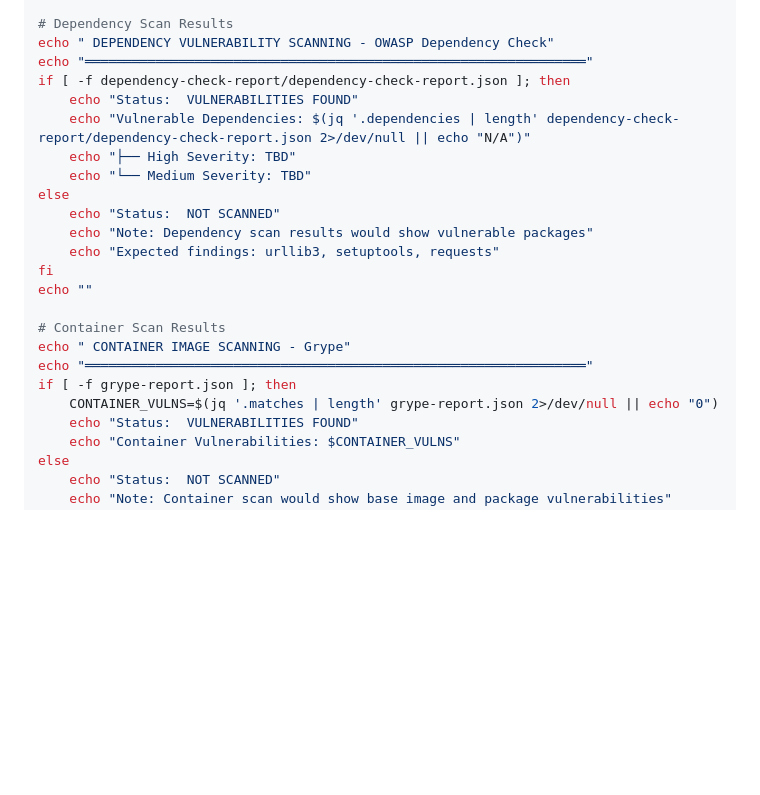
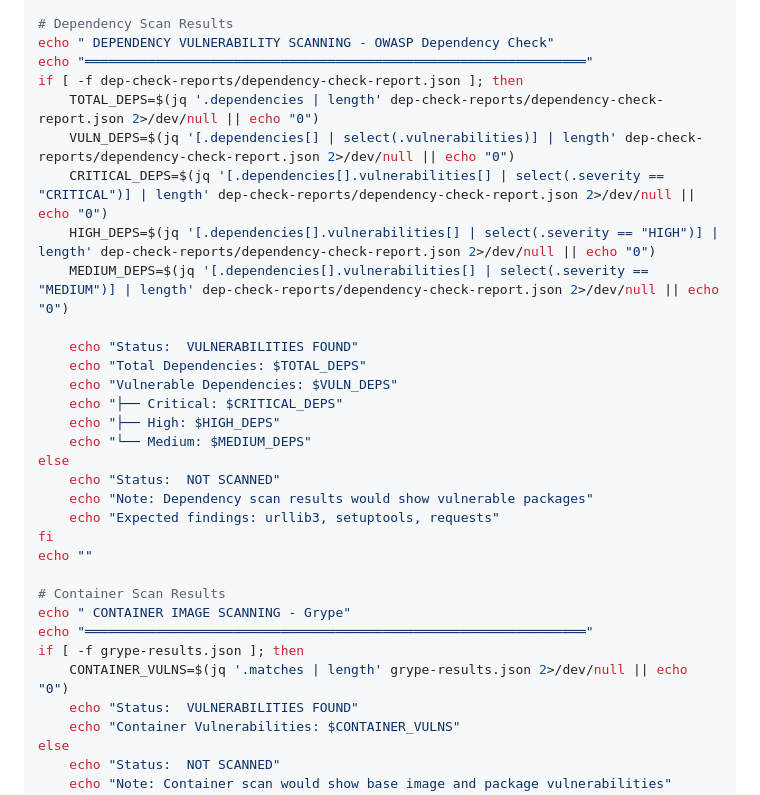
Before and after one commit to ShreyasSawai09/devsecops-tutorial, a Markdown page: killerkoda-tutorial/step7.md, the part around the change. GitHub-like rendering; blank space fills up the shorter version.

Commit message:
Fix step 7 bug

```diff
--- a/killerkoda-tutorial/step7.md
+++ b/killerkoda-tutorial/step7.md
@@ -44,11 +44,19 @@ echo ""
 # Dependency Scan Results
 echo " DEPENDENCY VULNERABILITY SCANNING - OWASP Dependency Check"
 echo "════════════════════════════════════════════════════════════════"
-if [ -f dependency-check-report/dependency-check-report.json ]; then
+if [ -f dep-check-reports/dependency-check-report.json ]; then
+    TOTAL_DEPS=$(jq '.dependencies | length' dep-check-reports/dependency-check-report.json 2>/dev/null || echo "0")
+    VULN_DEPS=$(jq '[.dependencies[] | select(.vulnerabilities)] | length' dep-check-reports/dependency-check-report.json 2>/dev/null || echo "0")
+    CRITICAL_DEPS=$(jq '[.dependencies[].vulnerabilities[] | select(.severity == "CRITICAL")] | length' dep-check-reports/dependency-check-report.json 2>/dev/null || echo "0")
+    HIGH_DEPS=$(jq '[.dependencies[].vulnerabilities[] | select(.severity == "HIGH")] | length' dep-check-reports/dependency-check-report.json 2>/dev/null || echo "0")
+    MEDIUM_DEPS=$(jq '[.dependencies[].vulnerabilities[] | select(.severity == "MEDIUM")] | length' dep-check-reports/dependency-check-report.json 2>/dev/null || echo "0")
+
     echo "Status:  VULNERABILITIES FOUND"
-    echo "Vulnerable Dependencies: $(jq '.dependencies | length' dependency-check-report/dependency-check-report.json 2>/dev/null || echo "N/A")"
-    echo "├── High Severity: TBD"
-    echo "└── Medium Severity: TBD"
+    echo "Total Dependencies: $TOTAL_DEPS"
+    echo "Vulnerable Dependencies: $VULN_DEPS"
+    echo "├── Critical: $CRITICAL_DEPS"
+    echo "├── High: $HIGH_DEPS"
+    echo "└── Medium: $MEDIUM_DEPS"
 else
     echo "Status:  NOT SCANNED"
     echo "Note: Dependency scan results would show vulnerable packages"
@@ -59,8 +67,8 @@ echo ""
 # Container Scan Results
 echo " CONTAINER IMAGE SCANNING - Grype"
 echo "════════════════════════════════════════════════════════════════"
-if [ -f grype-report.json ]; then
-    CONTAINER_VULNS=$(jq '.matches | length' grype-report.json 2>/dev/null || echo "0")
+if [ -f grype-results.json ]; then
+    CONTAINER_VULNS=$(jq '.matches | length' grype-results.json 2>/dev/null || echo "0")
     echo "Status:  VULNERABILITIES FOUND"
     echo "Container Vulnerabilities: $CONTAINER_VULNS"
 else
```
